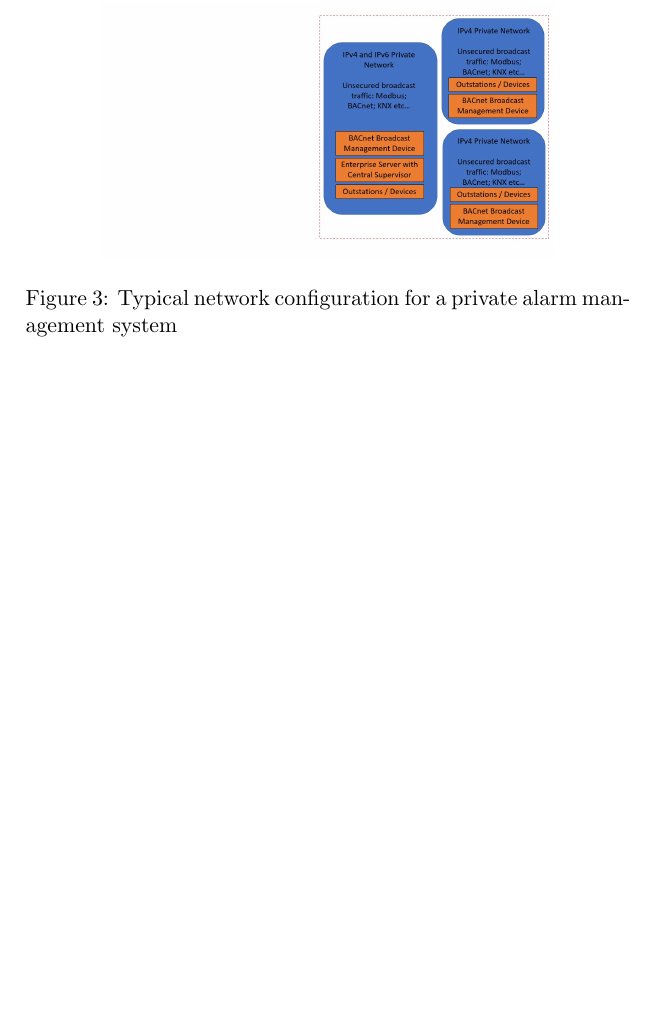
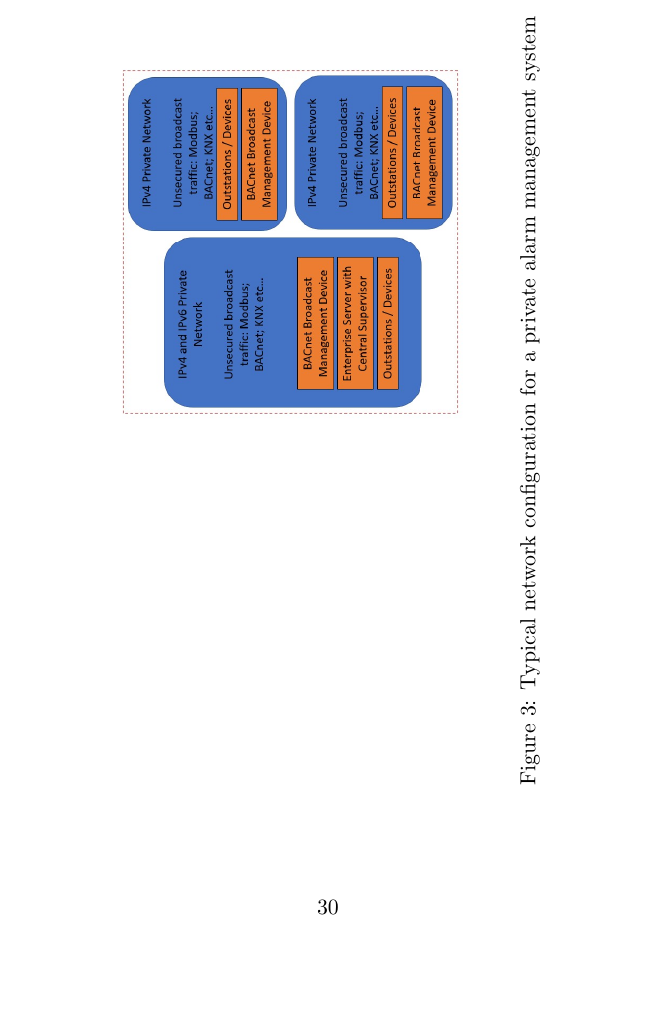
Before and after one commit to aidan-parkinson/digital-assurance, a LaTeX document (digitalAssurance.tex): part of page 36 of 50, cut so that both start at the same text, the shorter picture padded with empty space. Compiled offline with pdfLaTeX.

Commit message:
bigger graphics

```diff
--- a/digitalAssurance.tex
+++ b/digitalAssurance.tex
@@ -586,13 +586,13 @@
 \pagebreak
 
 \FloatBarrier
-\begin{figure}[h]
+\begin{sidewaysfigure}[h]
 \begin{center}
 \includegraphics[width=0.75\textwidth]{typicalPrivateNetwork.jpg}
 \caption{Typical network configuration for a private alarm management system}
 \label{Typical Network Configuration figure}
 \end{center}
-\end{figure}
+\end{sidewaysfigure}
 \FloatBarrier
 
 \pagebreak
```
Also changed, not shown: digitalAssurance.tex (4 more changed lines).
